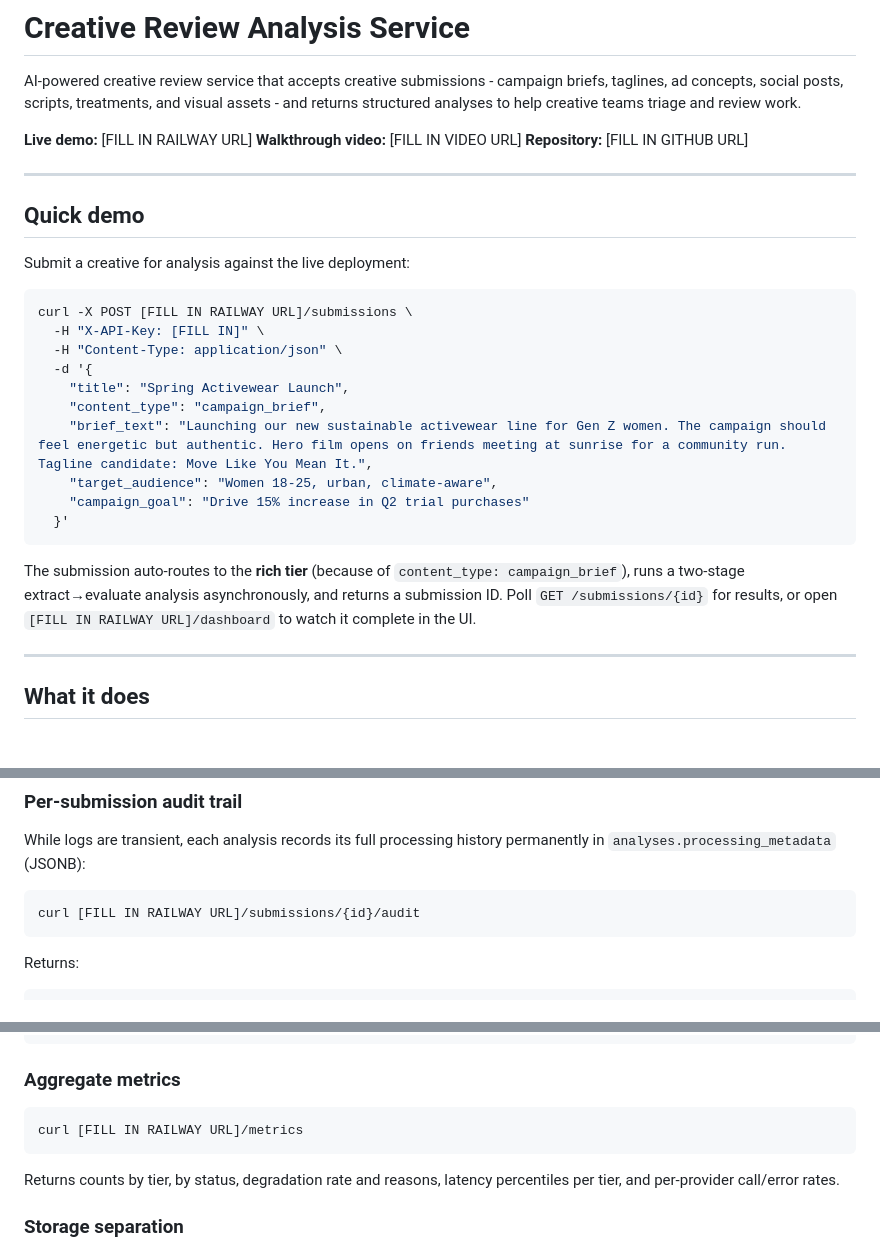
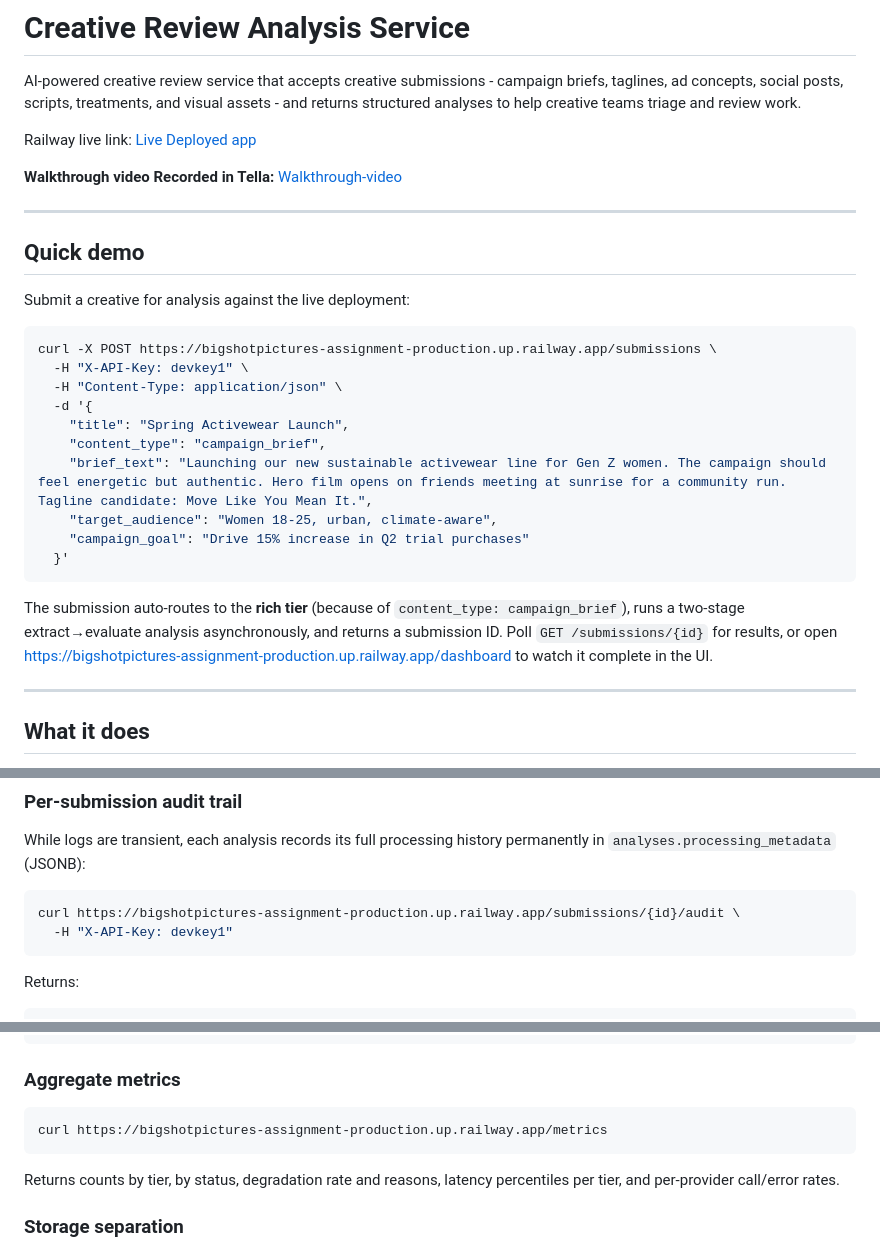
Before and after one commit to althaf1738/bigshotpictures-assignment, a Markdown page: README.md, 3 parts joined by grey strips. Drawn GitHub-style.

````diff
--- a/README.md
+++ b/README.md
@@ -2,9 +2,10 @@
 
 AI-powered creative review service that accepts creative submissions - campaign briefs, taglines, ad concepts, social posts, scripts, treatments, and visual assets - and returns structured analyses to help creative teams triage and review work.
 
-**Live demo:** [FILL IN RAILWAY URL]
-**Walkthrough video:** [FILL IN VIDEO URL]
-**Repository:** [FILL IN GITHUB URL]
+Railway live link: [Live Deployed app](https://bigshotpictures-assignment-production.up.railway.app/)
+
+**Walkthrough video Recorded in Tella:**   [Walkthrough-video](https://www.tella.tv/video/building-an-ai-powered-creative-review-platform-hol1)
+
 
 ---
 
@@ -13,8 +14,8 @@ AI-powered creative review service that accepts creative submissions - campaign
 Submit a creative for analysis against the live deployment:
 
 ```bash
-curl -X POST [FILL IN RAILWAY URL]/submissions \
-  -H "X-API-Key: [FILL IN]" \
+curl -X POST https://bigshotpictures-assignment-production.up.railway.app/submissions \
+  -H "X-API-Key: devkey1" \
   -H "Content-Type: application/json" \
   -d '{
     "title": "Spring Activewear Launch",
@@ -25,7 +26,7 @@ curl -X POST [FILL IN RAILWAY URL]/submissions \
   }'
 ```
 
-The submission auto-routes to the **rich tier** (because of `content_type: campaign_brief`), runs a two-stage extract→evaluate analysis asynchronously, and returns a submission ID. Poll `GET /submissions/{id}` for results, or open `[FILL IN RAILWAY URL]/dashboard` to watch it complete in the UI.
+The submission auto-routes to the **rich tier** (because of `content_type: campaign_brief`), runs a two-stage extract→evaluate analysis asynchronously, and returns a submission ID. Poll `GET /submissions/{id}` for results, or open [https://bigshotpictures-assignment-production.up.railway.app/dashboard](https://bigshotpictures-assignment-production.up.railway.app/dashboard/) to watch it complete in the UI.
 
 ---
 
@@ -191,7 +192,8 @@ Logs are intentionally **not** stored in the application database - they're tran
 While logs are transient, each analysis records its full processing history permanently in `analyses.processing_metadata` (JSONB):
 
 ```bash
-curl [FILL IN RAILWAY URL]/submissions/{id}/audit
+curl https://bigshotpictures-assignment-production.up.railway.app/submissions/{id}/audit \
+  -H "X-API-Key: devkey1"
 ```
 
 Returns:
@@ -215,7 +217,7 @@ Returns:
 ### Aggregate metrics
 
 ```bash
-curl [FILL IN RAILWAY URL]/metrics
+curl https://bigshotpictures-assignment-production.up.railway.app/metrics
 ```
 
 Returns counts by tier, by status, degradation rate and reasons, latency percentiles per tier, and per-provider call/error rates.
````
Also changed, not shown: other parts of README.md (+1 -1 lines).
